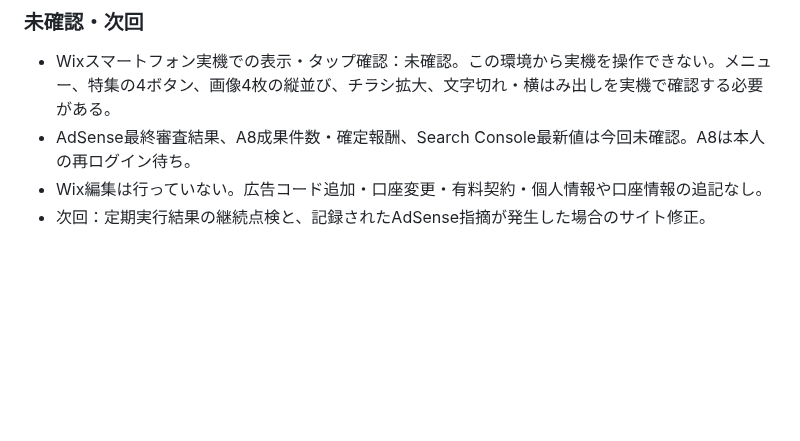
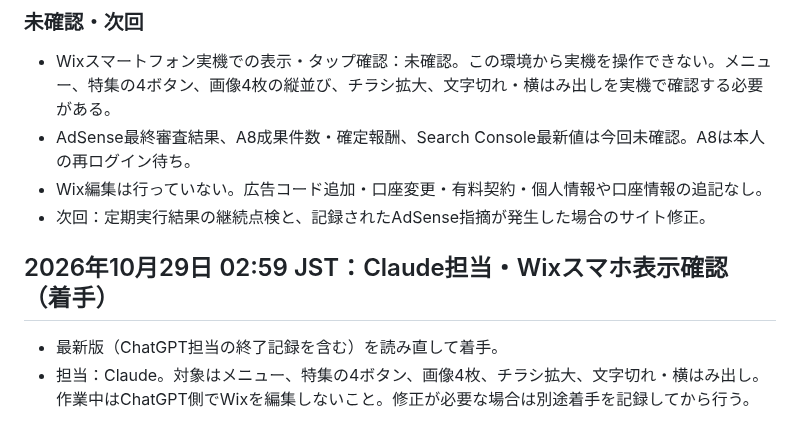
Before and after one commit to magonoteinnovation-ctrl/ai-revenue-site, a Markdown page: 作業引継ぎ.md, the part around the change. Drawn GitHub-style; blank space fills up the shorter version.

Commit message:
引継ぎ：Claude Wixスマホ表示確認の着手

```diff
--- a/作業引継ぎ.md
+++ b/作業引継ぎ.md
@@ -268,3 +268,7 @@
 - AdSense最終審査結果、A8成果件数・確定報酬、Search Console最新値は今回未確認。A8は本人の再ログイン待ち。
 - Wix編集は行っていない。広告コード追加・口座変更・有料契約・個人情報や口座情報の追記なし。
 - 次回：定期実行結果の継続点検と、記録されたAdSense指摘が発生した場合のサイト修正。
+
+## 2026年10月29日 02:59 JST：Claude担当・Wixスマホ表示確認（着手）
+- 最新版（ChatGPT担当の終了記録を含む）を読み直して着手。
+- 担当：Claude。対象はメニュー、特集の4ボタン、画像4枚、チラシ拡大、文字切れ・横はみ出し。作業中はChatGPT側でWixを編集しないこと。修正が必要な場合は別途着手を記録してから行う。
```
